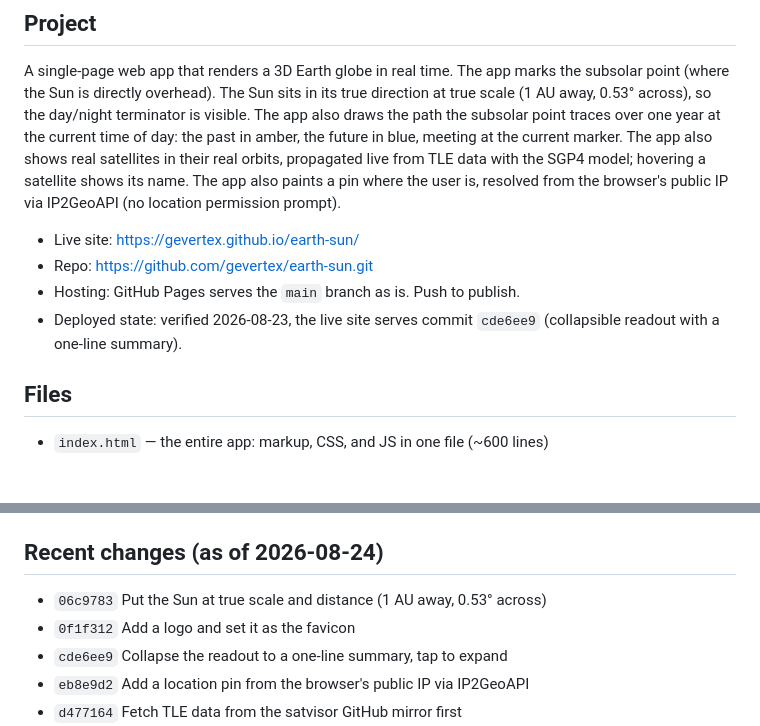
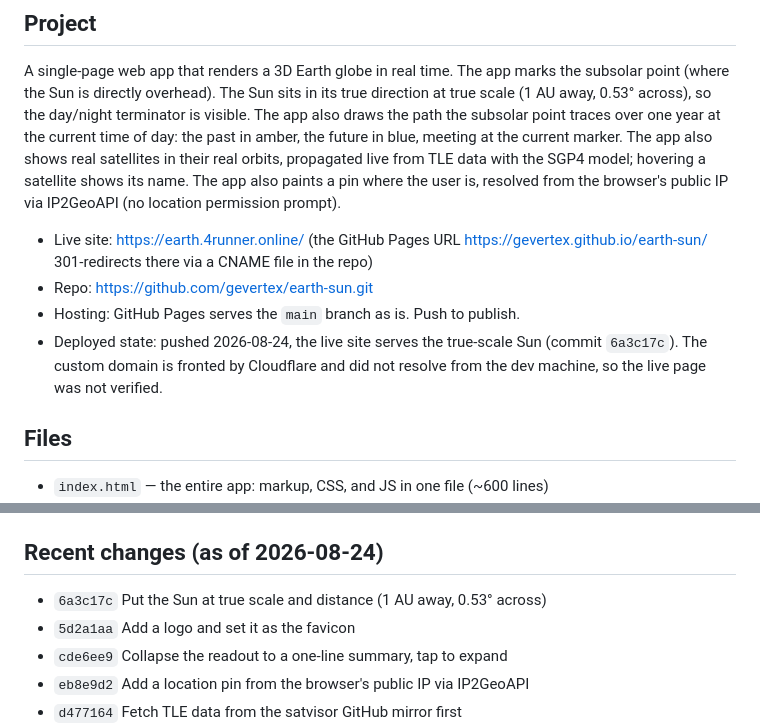
Before and after one commit to gevertex/earth-sun, a Markdown page: CLAUDE.md, 2 parts joined by grey strips. Rendered like a GitHub page; blank space fills up the shorter version.

Commit message:
Update CLAUDE.md for the custom domain and rebase hashes

```diff
--- a/CLAUDE.md
+++ b/CLAUDE.md
@@ -16,11 +16,14 @@ live from TLE data with the SGP4 model; hovering a satellite shows its name.
 The app also paints a pin where the user is, resolved from the browser's
 public IP via IP2GeoAPI (no location permission prompt).
 
-- Live site: https://gevertex.github.io/earth-sun/
+- Live site: https://earth.4runner.online/ (the GitHub Pages URL
+  https://gevertex.github.io/earth-sun/ 301-redirects there via a CNAME
+  file in the repo)
 - Repo: https://github.com/gevertex/earth-sun.git
 - Hosting: GitHub Pages serves the `main` branch as is. Push to publish.
-- Deployed state: verified 2026-08-23, the live site serves commit
-  `cde6ee9` (collapsible readout with a one-line summary).
+- Deployed state: pushed 2026-08-24, the live site serves the true-scale
+  Sun (commit `6a3c17c`). The custom domain is fronted by Cloudflare and
+  did not resolve from the dev machine, so the live page was not verified.
 
 ## Files
 
@@ -274,8 +277,8 @@ time, "updating…", or "embedded fallback"), and the Starlink status
 
 ## Recent changes (as of 2026-08-24)
 
-- `06c9783` Put the Sun at true scale and distance (1 AU away, 0.53° across)
-- `0f1f312` Add a logo and set it as the favicon
+- `6a3c17c` Put the Sun at true scale and distance (1 AU away, 0.53° across)
+- `5d2a1aa` Add a logo and set it as the favicon
 - `cde6ee9` Collapse the readout to a one-line summary, tap to expand
 - `eb8e9d2` Add a location pin from the browser's public IP via IP2GeoAPI
 - `d477164` Fetch TLE data from the satvisor GitHub mirror first
```
